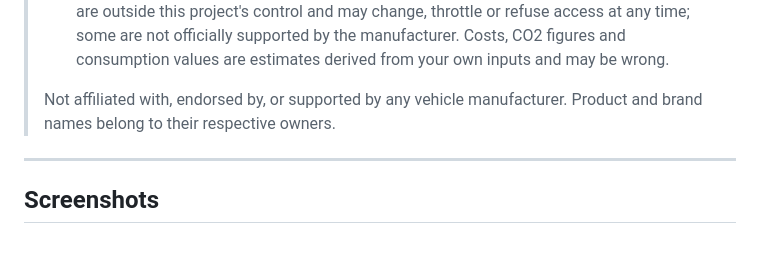
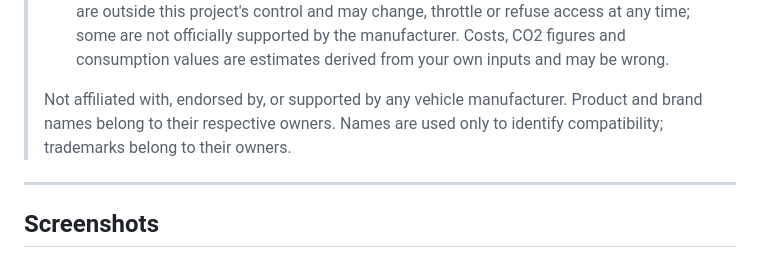
Before and after one commit to robeertm/ev-charge-tracker, a Markdown page: README.md, the part around the change. GitHub-like rendering.

Commit message:
docs: state that names only identify compatibility
Co-Authored-By: Claude Opus 5.5 <noreply@anthropic.com>

```diff
--- a/README.md
+++ b/README.md
@@ -48,7 +48,8 @@ Built for EV owners who want **full control over their charging data** — runs
 >   derived from your own inputs and may be wrong.
 >
 > Not affiliated with, endorsed by, or supported by any vehicle manufacturer.
-> Product and brand names belong to their respective owners.
+> Product and brand names belong to their respective owners. Names are used only
+> to identify compatibility; trademarks belong to their owners.
 
 ---
 
```
